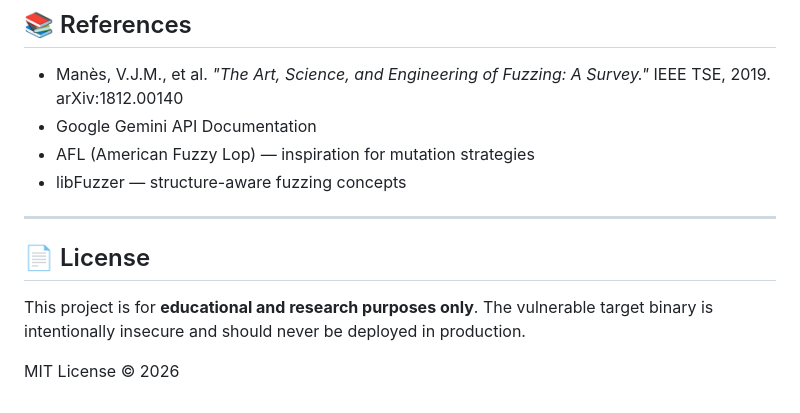
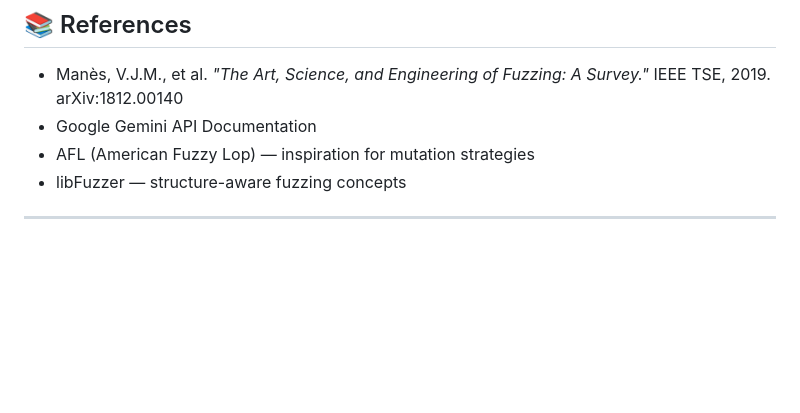
Before and after one commit to ullaskarbail/The-Fuzzing-Bombardment-Engine, a Markdown page: README.md, the part around the change. GitHub-like rendering; blank space fills up the shorter version.

Commit message:
remove unwanted things
Remove license section and disclaimer from README

```diff
--- a/README.md
+++ b/README.md
@@ -294,9 +294,3 @@ And returns only the algorithms that will be most effective — saving CPU cycle
 - libFuzzer — structure-aware fuzzing concepts
 
 ---
-
-## 📄 License
-
-This project is for **educational and research purposes only**. The vulnerable target binary is intentionally insecure and should never be deployed in production.
-
-MIT License © 2026
```
